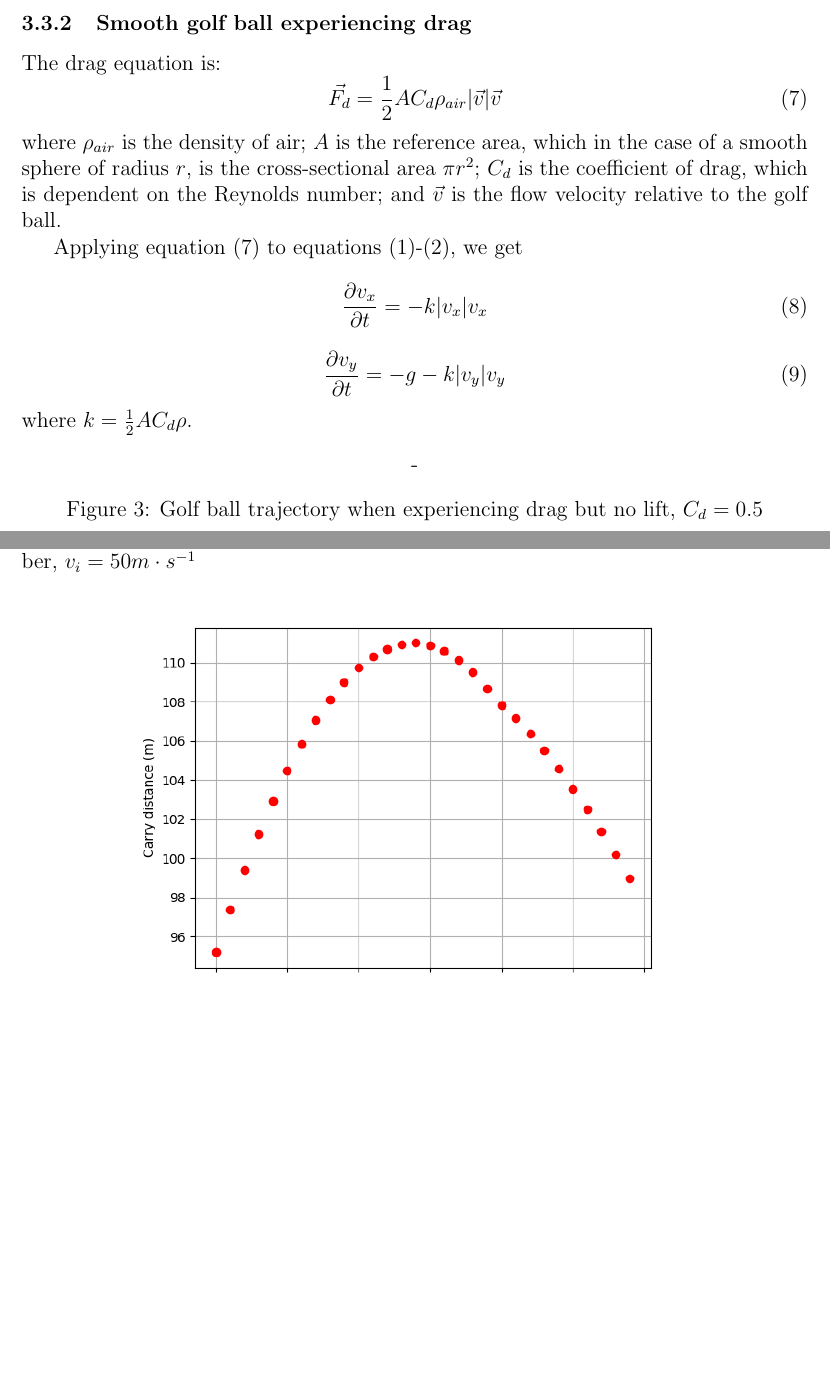
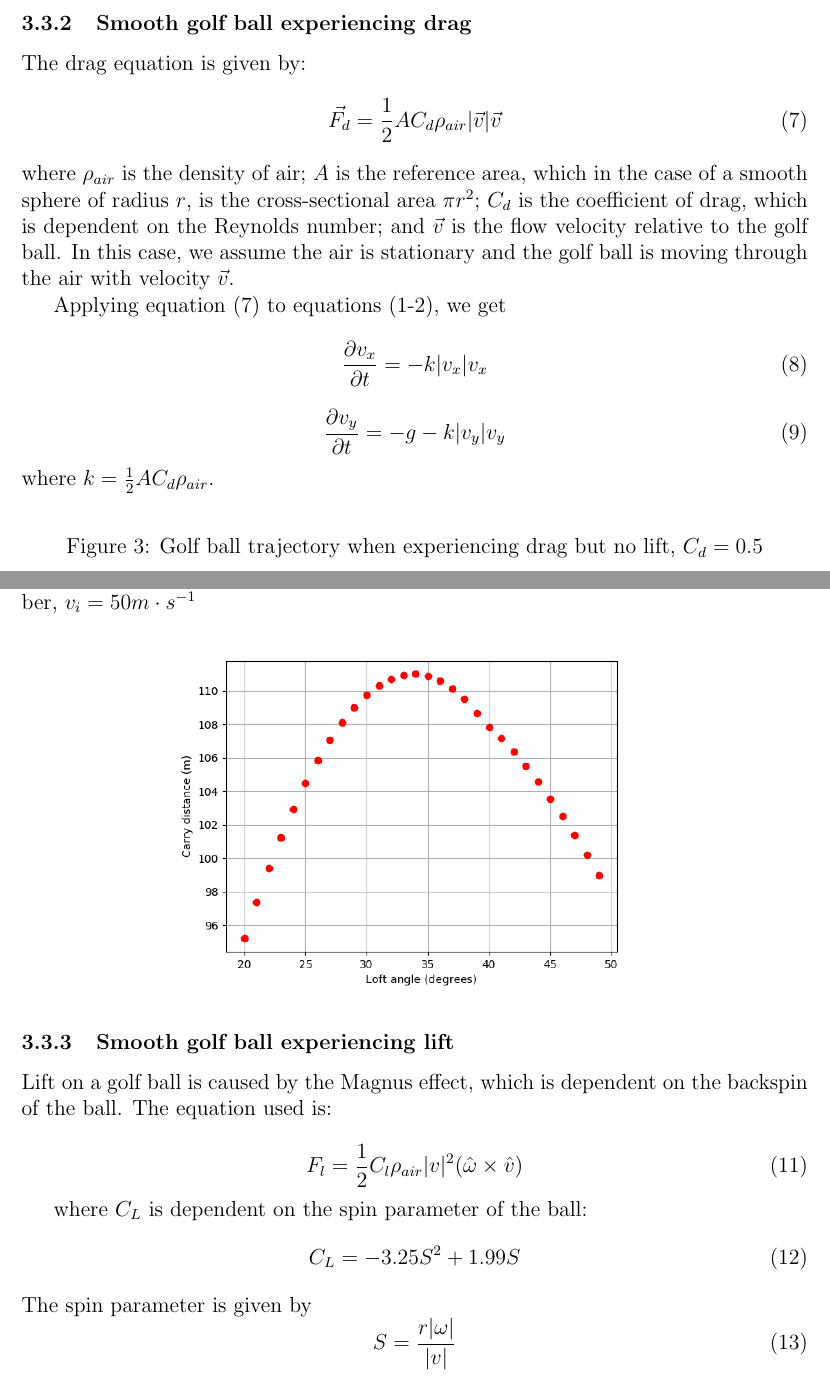
Before and after one commit to sb362/golfball-simulation, a LaTeX document (report/Report.tex): two parts of pages 5 and 8 of 8, joined at a grey line, cut so that both start at the same text, the shorter picture padded with empty space. Compiled offline with pdfLaTeX.

Commit message:
fix linter warning, add labels to report + begin lift

```diff
--- a/report/Report.tex
+++ b/report/Report.tex
@@ -97,20 +97,19 @@ Figures (1) and (2) show the maximum range is when the loft angle at 45\degree,
 \pagebreak
 \subsubsection{Smooth golf ball experiencing drag}
-The drag equation is:
-\begin{equation}
-\vec{F_d} = \frac{1}{2} A C_d \rho_{air} |\vec{v}| \vec{v}
+The drag equation is given by:
+\begin{equation} \label{drageqn}
+\vec{F_{d}} = \frac{1}{2} A C_{d} \rho_{air} |\vec{v}| \vec{v}
 \end{equation}
-where $\rho_{air}$ is the density of air; $A$ is the reference area, which in the case of a smooth sphere of radius $r$, is the cross-sectional area $\pi r^2$; $C_d$ is the coefficient of drag, which is dependent on the Reynolds number; and $\vec{v}$ is the flow velocity relative to the golf ball.
+where $\rho_{air}$ is the density of air; $A$ is the reference area, which in the case of a smooth sphere of radius $r$, is the cross-sectional area $\pi r^2$; $C_d$ is the coefficient of drag, which is dependent on the Reynolds number; and $\vec{v}$ is the flow velocity relative to the golf ball. In this case, we assume the air is stationary and the golf ball is moving through the air with velocity $\vec{v}$.
 
-Applying equation (7) to equations (1)-(2), we get
-\begin{equation}
+Applying equation (\ref{drageqn}) to equations (\ref{simpleaccelx}-\ref{simpleaccely}), we get
+\begin{equation} \label{dragaccelx}
 \frac{\partial v_x}{\partial t}=-k |v_x| v_x
 \end{equation}
-\begin{equation}
+\begin{equation} \label{dragaccely}
 \frac{\partial v_y}{\partial t}=-g-k |v_y| v_y
 \end{equation}
-where $k=\frac{1}{2} A C_d \rho$.
+where $k=\frac{1}{2} A C_d \rho_{air}$.
 \begin{figure}[H]
 \centering
--\caption{Golf ball trajectory when experiencing drag but no lift, $C_d=0.5$}
-\includegraphics[scale=0.85]{dragapprox}
+\caption{Golf ball trajectory when experiencing drag but no lift, $C_d=0.5$}
@@ -147,3 +147,4 @@ Applying the polynomial approxmation for the coefficient of drag and equation (1
 \begin{figure}[H]
 \centering
 \caption{Range against loft angle for golf ball with drag considering Reynolds number, $v_i=50 m\cdot s^{-1}$}
+\includegraphics[scale=0.6]{dragwithreynoldsrange}
@@ -151,4 +151,25 @@ Applying the polynomial approxmation for the coefficient of drag and equation (1
 \end{figure}
+
+
+
+
+\subsubsection{Smooth golf ball experiencing lift}
+Lift on a golf ball is caused by the Magnus effect, which is dependent on the backspin of the ball. The equation used is:
+
+\begin{equation} \label{lifteqn}
+F_{l} = \frac{1}{2} C_{l} \rho_{air} |v|^2 (\hat{\omega} \times \hat{v})
+\end{equation}
+
+where $C_L$ is dependent on the spin parameter of the ball:
+\begin{equation} \label{clifteqn}
+C_L = -3.25 S^2 + 1.99 S
+\end{equation}
+The spin parameter is given by
+\begin{equation} \label{spineqn}
+S = \frac{r|\omega|}{|v|}
+\end{equation}
+
+
 
 \end{document}
 \grid
```
Also changed, not shown: report/Report.pdf, report/Report.tex (42 more changed lines), 1 other file.
